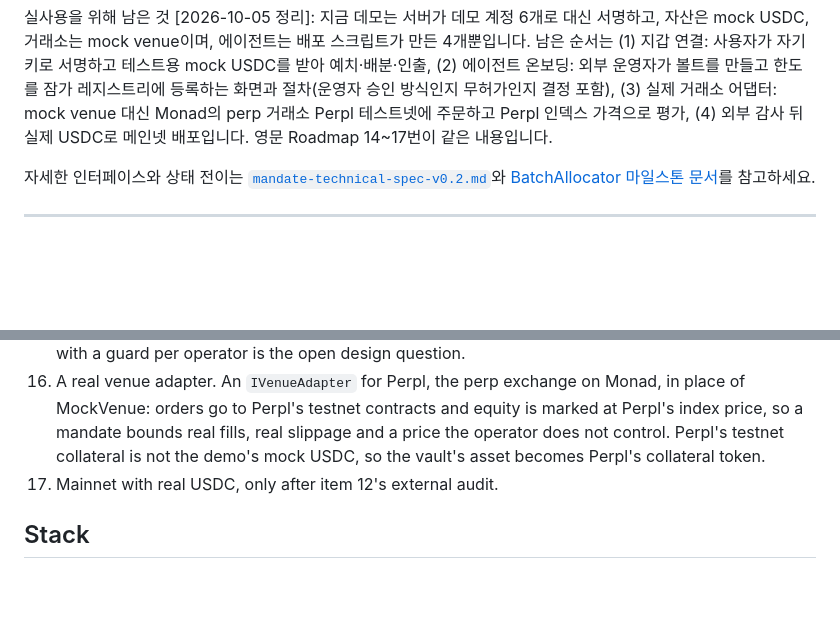
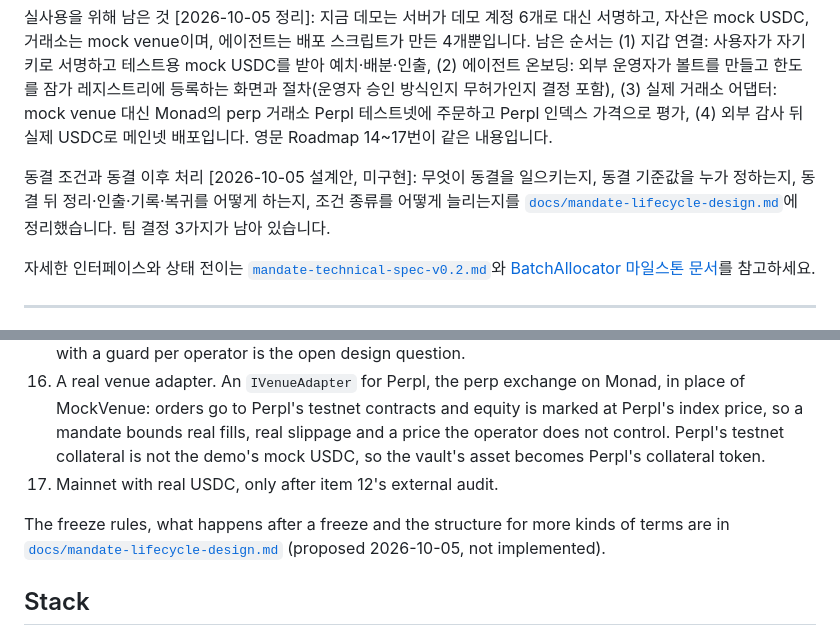
Before and after one commit to jiwon000/mandate, a Markdown page: README.md, 2 parts joined by grey strips. Rendered like a GitHub page; blank space fills up the shorter version.

Commit message:
docs: design note for freeze rules, life after a freeze and term structure
Co-Authored-By: Claude Opus 5.5 <noreply@anthropic.com>

```diff
--- a/README.md
+++ b/README.md
@@ -126,6 +126,8 @@ DP Reporter [구현 기준 2026-10-04]: `reporter/` 모듈이 실제 통계를
 Privacy 화면 연결 [구현 기준 2026-10-04]: `chain.mjs`가 배포 시 4개 vault를 모두 `MandateRegistry`에 등록하고, 매 가격 tick마다 vault별 NAV 수익률을 모읍니다. 웹의 Privacy 화면에서 `postLeaderboard()`를 클릭하면 서버가 release를 만들어 서명·게시하고, 페이지는 서버 응답을 그대로 믿지 않고 `registry.releaseOf()`를 직접 읽어 digest가 일치하는지 대조해서 "VERIFIED ONCHAIN"을 표시합니다. Privacy Simulator 슬라이더는 같은 scale 공식을 쓰되 체인 호출이나 ledger 접근이 전혀 없는 순수 클라이언트 계산입니다.
 
 실사용을 위해 남은 것 [2026-10-05 정리]: 지금 데모는 서버가 데모 계정 6개로 대신 서명하고, 자산은 mock USDC, 거래소는 mock venue이며, 에이전트는 배포 스크립트가 만든 4개뿐입니다. 남은 순서는 (1) 지갑 연결: 사용자가 자기 키로 서명하고 테스트용 mock USDC를 받아 예치·배분·인출, (2) 에이전트 온보딩: 외부 운영자가 볼트를 만들고 한도를 잠가 레지스트리에 등록하는 화면과 절차(운영자 승인 방식인지 무허가인지 결정 포함), (3) 실제 거래소 어댑터: mock venue 대신 Monad의 perp 거래소 Perpl 테스트넷에 주문하고 Perpl 인덱스 가격으로 평가, (4) 외부 감사 뒤 실제 USDC로 메인넷 배포입니다. 영문 Roadmap 14~17번이 같은 내용입니다.
+
+동결 조건과 동결 이후 처리 [2026-10-05 설계안, 미구현]: 무엇이 동결을 일으키는지, 동결 기준값을 누가 정하는지, 동결 뒤 정리·인출·기록·복귀를 어떻게 하는지, 조건 종류를 어떻게 늘리는지를 [`docs/mandate-lifecycle-design.md`](docs/mandate-lifecycle-design.md)에 정리했습니다. 팀 결정 3가지가 남아 있습니다.
 
 자세한 인터페이스와 상태 전이는 [`mandate-technical-spec-v0.2.md`](mandate-technical-spec-v0.2.md)와 [BatchAllocator 마일스톤 문서](docs/batch-allocator-milestone2.md)를 참고하세요.
 
@@ -373,6 +375,8 @@ From demo to real use (2026-10-05). Today the live demo signs for its visitors w
 16. A real venue adapter. An `IVenueAdapter` for Perpl, the perp exchange on Monad, in place of MockVenue: orders go to Perpl's testnet contracts and equity is marked at Perpl's index price, so a mandate bounds real fills, real slippage and a price the operator does not control. Perpl's testnet collateral is not the demo's mock USDC, so the vault's asset becomes Perpl's collateral token.
 17. Mainnet with real USDC, only after item 12's external audit.
 
+The freeze rules, what happens after a freeze and the structure for more kinds of terms are in [`docs/mandate-lifecycle-design.md`](docs/mandate-lifecycle-design.md) (proposed 2026-10-05, not implemented).
+
 ## Stack
 
 Solidity 0.8.37 (EVM `prague`) · Hardhat 3 (EDR) · Foundry (invariant/fuzz) · OpenZeppelin 5.4 · ethers 6 · Node 22+ · dependency-free HTML/JS frontend · Monad testnet.
```
Also changed, not shown: docs/mandate-lifecycle-design.md (added, +102 -0 lines).
